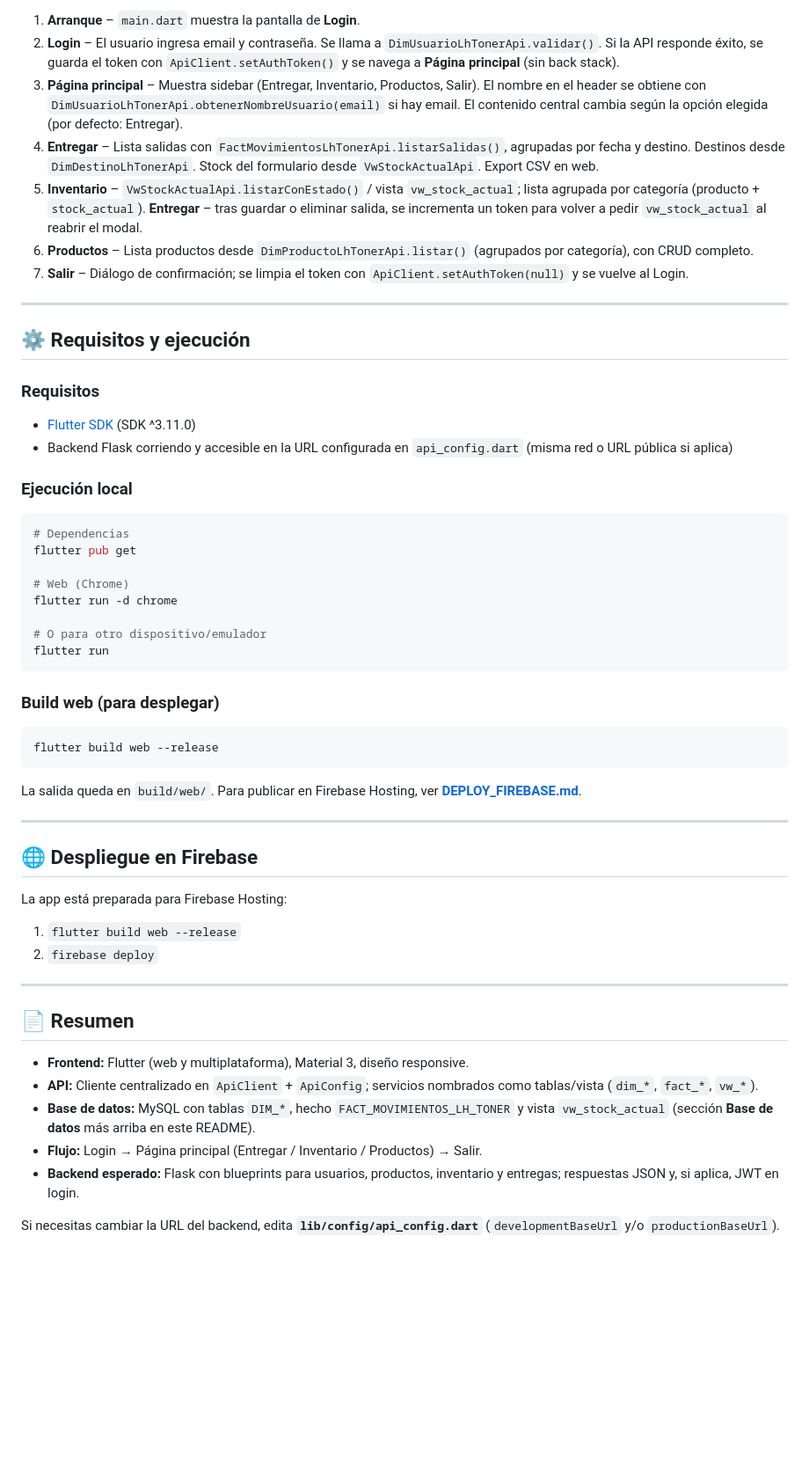
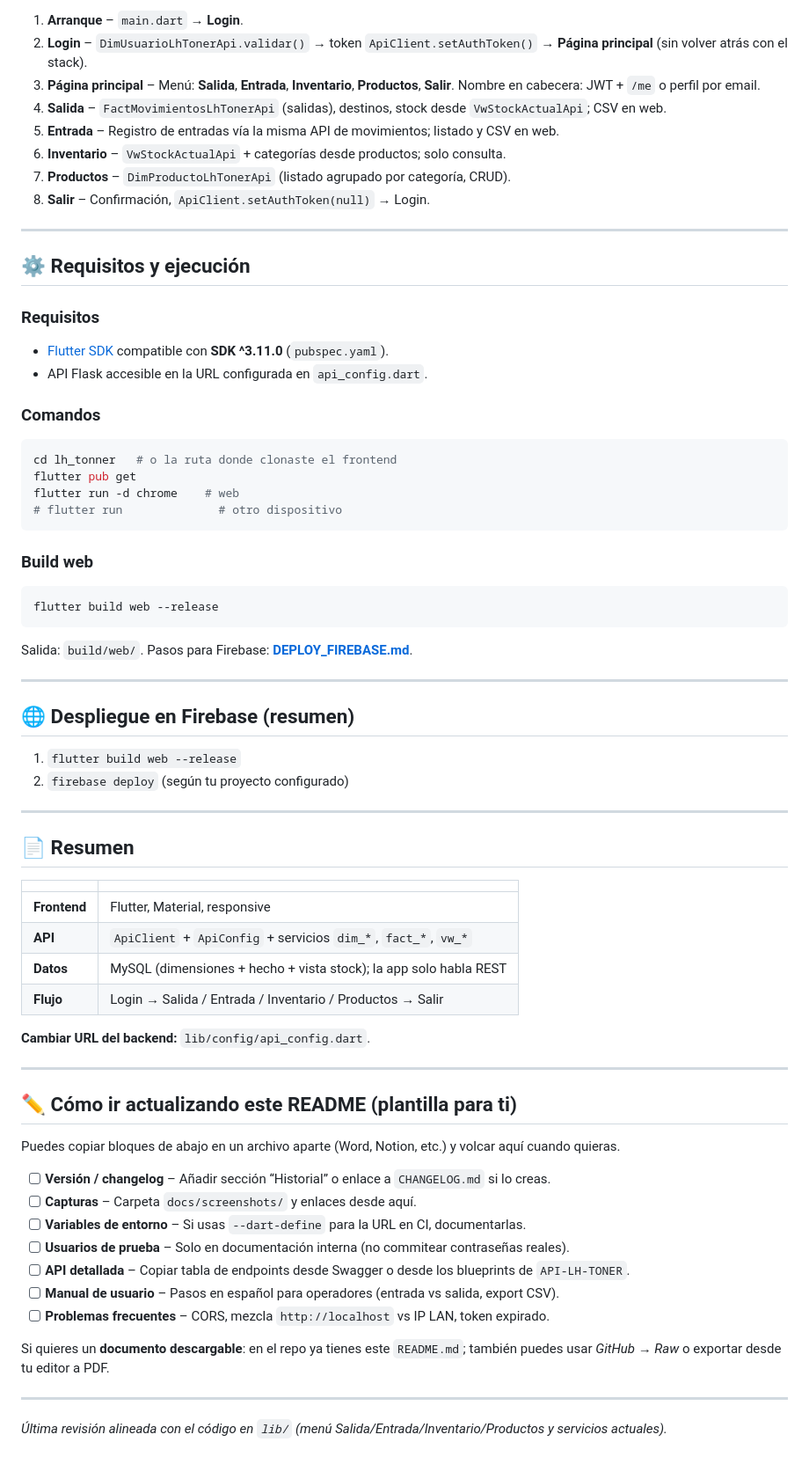
Before and after one commit to Straaizo/LH-INVENTARIO, a Markdown page: README.md, the part around one of its changes. Shown at 88% size. GitHub-like rendering; blank space fills up the shorter version.

````diff
--- a/README.md
+++ b/README.md
@@ -124,11 +126,12 @@ Los servicios (`login_api`, `products_api`, `inventario_api`, `entregar_api`) pa
 
-1. **Arranque** – `main.dart` muestra la pantalla de **Login**.
-2. **Login** – El usuario ingresa email y contraseña. Se llama a `DimUsuarioLhTonerApi.validar()`. Si la API responde éxito, se guarda el token con `ApiClient.setAuthToken()` y se navega a **Página principal** (sin back stack).
-3. **Página principal** – Muestra sidebar (Entregar, Inventario, Productos, Salir). El nombre en el header se obtiene con `DimUsuarioLhTonerApi.obtenerNombreUsuario(email)` si hay email. El contenido central cambia según la opción elegida (por defecto: Entregar).
-4. **Entregar** – Lista salidas con `FactMovimientosLhTonerApi.listarSalidas()`, agrupadas por fecha y destino. Destinos desde `DimDestinoLhTonerApi`. Stock del formulario desde `VwStockActualApi`. Export CSV en web.
-5. **Inventario** – `VwStockActualApi.listarConEstado()` / vista `vw_stock_actual`; lista agrupada por categoría (producto + `stock_actual`). **Entregar** – tras guardar o eliminar salida, se incrementa un token para volver a pedir `vw_stock_actual` al reabrir el modal.
-6. **Productos** – Lista productos desde `DimProductoLhTonerApi.listar()` (agrupados por categoría), con CRUD completo.
-7. **Salir** – Diálogo de confirmación; se limpia el token con `ApiClient.setAuthToken(null)` y se vuelve al Login.
+1. **Arranque** – `main.dart` → **Login**.
+2. **Login** – `DimUsuarioLhTonerApi.validar()` → token `ApiClient.setAuthToken()` → **Página principal** (sin volver atrás con el stack).
+3. **Página principal** – Menú: **Salida**, **Entrada**, **Inventario**, **Productos**, **Salir**. Nombre en cabecera: JWT + `/me` o perfil por email.
+4. **Salida** – `FactMovimientosLhTonerApi` (salidas), destinos, stock desde `VwStockActualApi`; CSV en web.
+5. **Entrada** – Registro de entradas vía la misma API de movimientos; listado y CSV en web.
+6. **Inventario** – `VwStockActualApi` + categorías desde productos; solo consulta.
+7. **Productos** – `DimProductoLhTonerApi` (listado agrupado por categoría, CRUD).
+8. **Salir** – Confirmación, `ApiClient.setAuthToken(null)` → Login.
 
 ---
 
@@ -136,48 +139,62 @@ Los servicios (`login_api`, `products_api`, `inventario_api`, `entregar_api`) pa
 
 ### Requisitos
 
-- [Flutter SDK](https://flutter.dev/docs/get-started/install) (SDK ^3.11.0)
-- Backend Flask corriendo y accesible en la URL configurada en `api_config.dart` (misma red o URL pública si aplica)
+- [Flutter SDK](https://docs.flutter.dev/get-started/install) compatible con **SDK ^3.11.0** (`pubspec.yaml`).
+- API Flask accesible en la URL configurada en `api_config.dart`.
 
-### Ejecución local
+### Comandos
 
 ```bash
-# Dependencias
+cd lh_tonner   # o la ruta donde clonaste el frontend
 flutter pub get
-
-# Web (Chrome)
-flutter run -d chrome
-
-# O para otro dispositivo/emulador
-flutter run
+flutter run -d chrome    # web
+# flutter run              # otro dispositivo
 ```
 
-### Build web (para desplegar)
+### Build web
 
 ```bash
 flutter build web --release
 ```
 
-La salida queda en `build/web/`. Para publicar en Firebase Hosting, ver **[DEPLOY_FIREBASE.md](DEPLOY_FIREBASE.md)**.
+Salida: `build/web/`. Pasos para Firebase: **[DEPLOY_FIREBASE.md](DEPLOY_FIREBASE.md)**.
 
 ---
 
-## 🌐 Despliegue en Firebase
-
-La app está preparada para Firebase Hosting:
+## 🌐 Despliegue en Firebase (resumen)
 
 1. `flutter build web --release`
-2. `firebase deploy`
-
+2. `firebase deploy` (según tu proyecto configurado)
 
 ---
 
 ## 📄 Resumen
 
-- **Frontend:** Flutter (web y multiplataforma), Material 3, diseño responsive.
-- **API:** Cliente centralizado en `ApiClient` + `ApiConfig`; servicios nombrados como tablas/vista (`dim_*`, `fact_*`, `vw_*`).
-- **Base de datos:** MySQL con tablas `DIM_*`, hecho `FACT_MOVIMIENTOS_LH_TONER` y vista `vw_stock_actual` (sección **Base de datos** más arriba en este README).
-- **Flujo:** Login → Página principal (Entregar / Inventario / Productos) → Salir.
-- **Backend esperado:** Flask con blueprints para usuarios, productos, inventario y entregas; respuestas JSON y, si aplica, JWT en login.
+| | |
+|--|--|
+| **Frontend** | Flutter, Material, responsive |
+| **API** | `ApiClient` + `ApiConfig` + servicios `dim_*`, `fact_*`, `vw_*` |
+| **Datos** | MySQL (dimensiones + hecho + vista stock); la app solo habla REST |
+| **Flujo** | Login → Salida / Entrada / Inventario / Productos → Salir |
 
-Si necesitas cambiar la URL del backend, edita **`lib/config/api_config.dart`** (`developmentBaseUrl` y/o `productionBaseUrl`).
+**Cambiar URL del backend:** `lib/config/api_config.dart`.
+
+---
+
+## ✏️ Cómo ir actualizando este README (plantilla para ti)
+
+Puedes copiar bloques de abajo en un archivo aparte (Word, Notion, etc.) y volcar aquí cuando quieras.
+
+- [ ] **Versión / changelog** – Añadir sección “Historial” o enlace a `CHANGELOG.md` si lo creas.
+- [ ] **Capturas** – Carpeta `docs/screenshots/` y enlaces desde aquí.
+- [ ] **Variables de entorno** – Si usas `--dart-define` para la URL en CI, documentarlas.
+- [ ] **Usuarios de prueba** – Solo en documentación interna (no commitear contraseñas reales).
+- [ ] **API detallada** – Copiar tabla de endpoints desde Swagger o desde los blueprints de `API-LH-TONER`.
+- [ ] **Manual de usuario** – Pasos en español para operadores (entrada vs salida, export CSV).
+- [ ] **Problemas frecuentes** – CORS, mezcla `http://localhost` vs IP LAN, token expirado.
+
+Si quieres un **documento descargable**: en el repo ya tienes este `README.md`; también puedes usar *GitHub → Raw* o exportar desde tu editor a PDF.
+
+---
+
+*Última revisión alineada con el código en `lib/` (menú Salida/Entrada/Inventario/Productos y servicios actuales).*
````
Also changed, not shown: other parts of README.md (+71 -69 lines).
